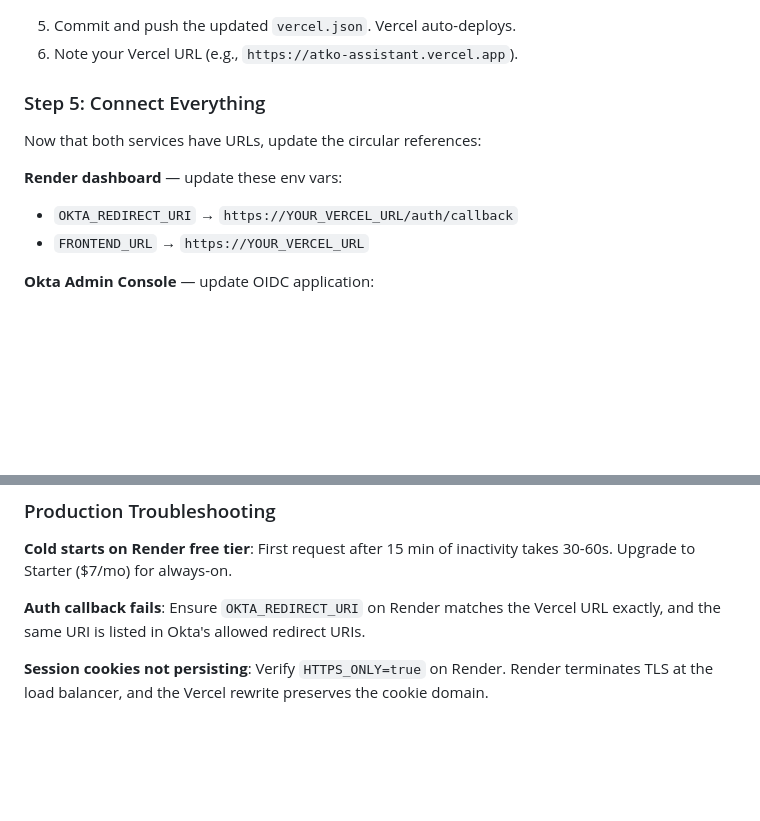
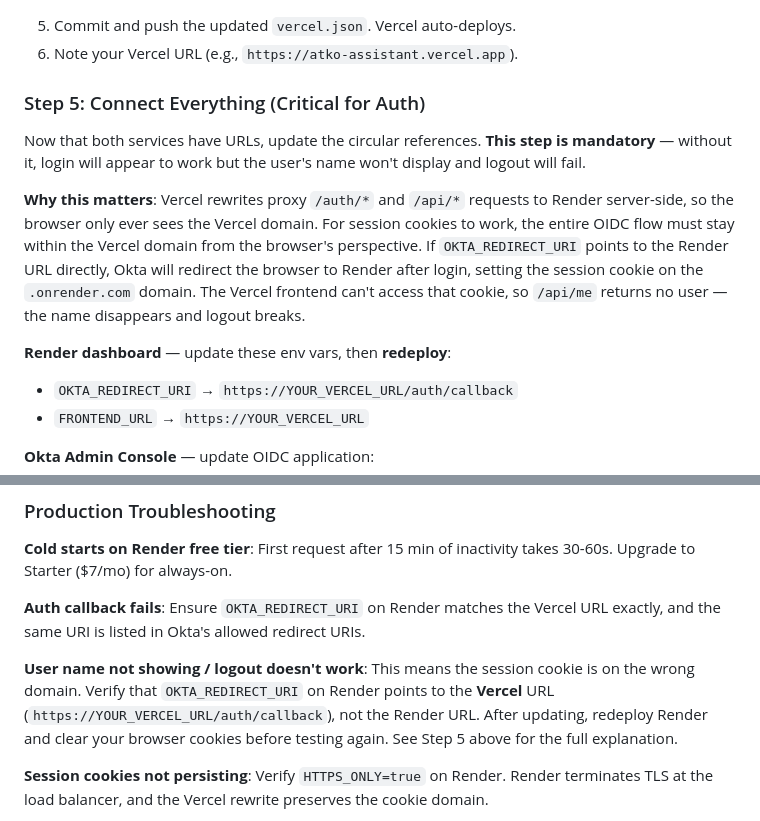
Before and after one commit to agenticIdentitySecurity/atko-assistant, a Markdown page: docs/implementation.md, 2 parts joined by grey strips. GitHub-like rendering; blank space fills up the shorter version.

Commit message:
Add cross-domain cookie explanation to deployment docs
Clarified Step 5 with explanation of why OKTA_REDIRECT_URI must
point to Vercel URL (cross-domain session cookie issue). Added
troubleshooting entry for "user name not showing / logout broken".

Co-Authored-By: Claude Opus 4.6 <noreply@anthropic.com>

```diff
--- a/docs/implementation.md
+++ b/docs/implementation.md
@@ -479,11 +479,13 @@ git push origin deploy/production
 5. Commit and push the updated `vercel.json`. Vercel auto-deploys.
 6. Note your Vercel URL (e.g., `https://atko-assistant.vercel.app`).
 
-### Step 5: Connect Everything
+### Step 5: Connect Everything (Critical for Auth)
 
-Now that both services have URLs, update the circular references:
+Now that both services have URLs, update the circular references. **This step is mandatory** — without it, login will appear to work but the user's name won't display and logout will fail.
 
-**Render dashboard** — update these env vars:
+**Why this matters**: Vercel rewrites proxy `/auth/*` and `/api/*` requests to Render server-side, so the browser only ever sees the Vercel domain. For session cookies to work, the entire OIDC flow must stay within the Vercel domain from the browser's perspective. If `OKTA_REDIRECT_URI` points to the Render URL directly, Okta will redirect the browser to Render after login, setting the session cookie on the `.onrender.com` domain. The Vercel frontend can't access that cookie, so `/api/me` returns no user — the name disappears and logout breaks.
+
+**Render dashboard** — update these env vars, then **redeploy**:
 - `OKTA_REDIRECT_URI` → `https://YOUR_VERCEL_URL/auth/callback`
 - `FRONTEND_URL` → `https://YOUR_VERCEL_URL`
 
@@ -507,6 +509,8 @@ Now that both services have URLs, update the circular references:
 **Cold starts on Render free tier**: First request after 15 min of inactivity takes 30-60s. Upgrade to Starter ($7/mo) for always-on.
 
 **Auth callback fails**: Ensure `OKTA_REDIRECT_URI` on Render matches the Vercel URL exactly, and the same URI is listed in Okta's allowed redirect URIs.
+
+**User name not showing / logout doesn't work**: This means the session cookie is on the wrong domain. Verify that `OKTA_REDIRECT_URI` on Render points to the **Vercel** URL (`https://YOUR_VERCEL_URL/auth/callback`), not the Render URL. After updating, redeploy Render and clear your browser cookies before testing again. See Step 5 above for the full explanation.
 
 **Session cookies not persisting**: Verify `HTTPS_ONLY=true` on Render. Render terminates TLS at the load balancer, and the Vercel rewrite preserves the cookie domain.
 
```
